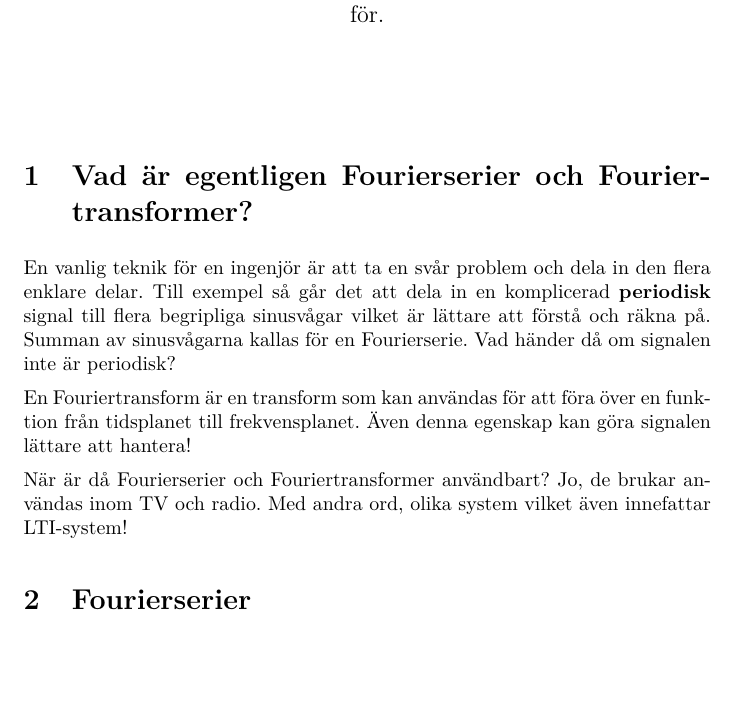
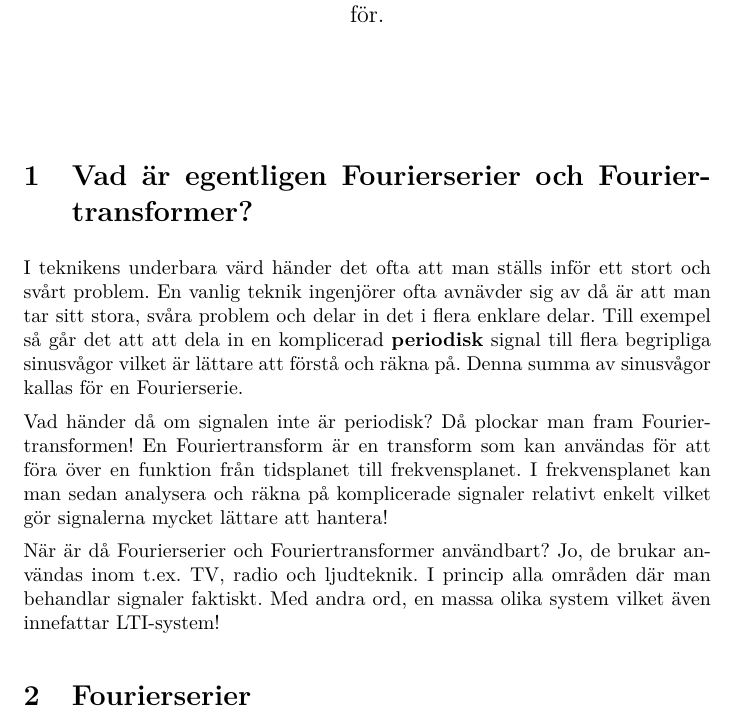
Before and after one commit to DSLsofMath/BScProj2016, a LaTeX document (Tutorial/Text/Avsnitt3.tex): part of page 1 of 6, cut so that both start at the same text, the shorter picture padded with empty space. Compiled offline with pdfLaTeX.

Commit message:
Fourierintro
Formulerat om och lagt till lite i inledningen till Fourierkapitlet

```diff
--- a/Tutorial/Text/Avsnitt3.tex
+++ b/Tutorial/Text/Avsnitt3.tex
@@ -29,12 +29,11 @@
 
 \section{Vad är egentligen Fourierserier och Fouriertransformer?}
 %Något kort om fourierserie.
-En vanlig teknik för en ingenjör är att ta en svår problem och dela in den flera enklare delar. Till exempel så går det att dela in en komplicerad \textbf{periodisk} signal till flera begripliga sinusvågar vilket är lättare att förstå och räkna på. Summan av sinusvågarna kallas för en Fourierserie. Vad händer då om signalen inte är periodisk?
+I teknikens underbara värd händer det ofta att man ställs inför ett stort och svårt problem. En vanlig teknik ingenjörer ofta avnävder sig av då är att man tar sitt stora, svåra problem och delar in det i flera enklare delar. Till exempel så går det att att  dela in en komplicerad \textbf{periodisk} signal till flera begripliga sinusvågor vilket är lättare att förstå och räkna på. Denna summa av sinusvågor kallas för en Fourierserie.
 
-En Fouriertransform är en transform som kan användas för att föra över en funktion från tidsplanet till frekvensplanet. Även denna egenskap kan göra signalen lättare att hantera!
+Vad händer då om signalen inte är periodisk? Då plockar man fram Fouriertransformen! En Fouriertransform är en transform som kan användas för att föra över en funktion från tidsplanet till frekvensplanet. I frekvensplanet kan man sedan analysera och räkna på komplicerade signaler relativt enkelt vilket gör signalerna mycket lättare att hantera!
 
-När är då Fourierserier och Fouriertransformer användbart? Jo, de brukar användas inom TV och radio. Med andra ord, olika system vilket även innefattar LTI-system!
-
+När är då Fourierserier och Fouriertransformer användbart? Jo, de brukar användas inom t.ex. TV, radio och ljudteknik. I princip alla områden där man behandlar signaler faktiskt. Med andra ord, en massa olika system vilket även innefattar LTI-system!
 %%lösa differentialekvationer och tillämpas mycket inom signalteori och frekvensanalys.
 
 %I learnyouahaskell, (eller erlang), så brukade de ta upp en exempel och därifrån arbeta från samma exempel genom hela kapitlet. Till exempel så la de till nya funktioner och annat. I vårt fall så introducerar vi en signal först, tar upp en system och ser hur fouriertransform kan hjälpa oss finna grejer om signalen.
```
